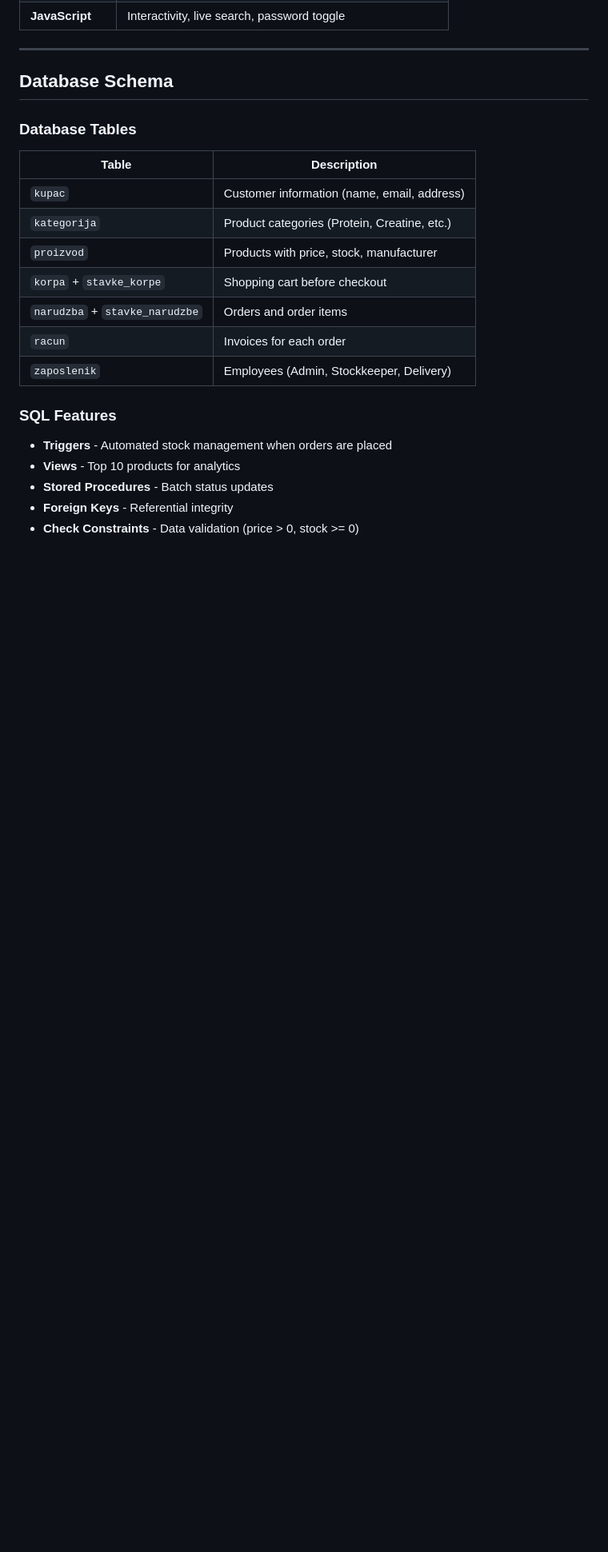
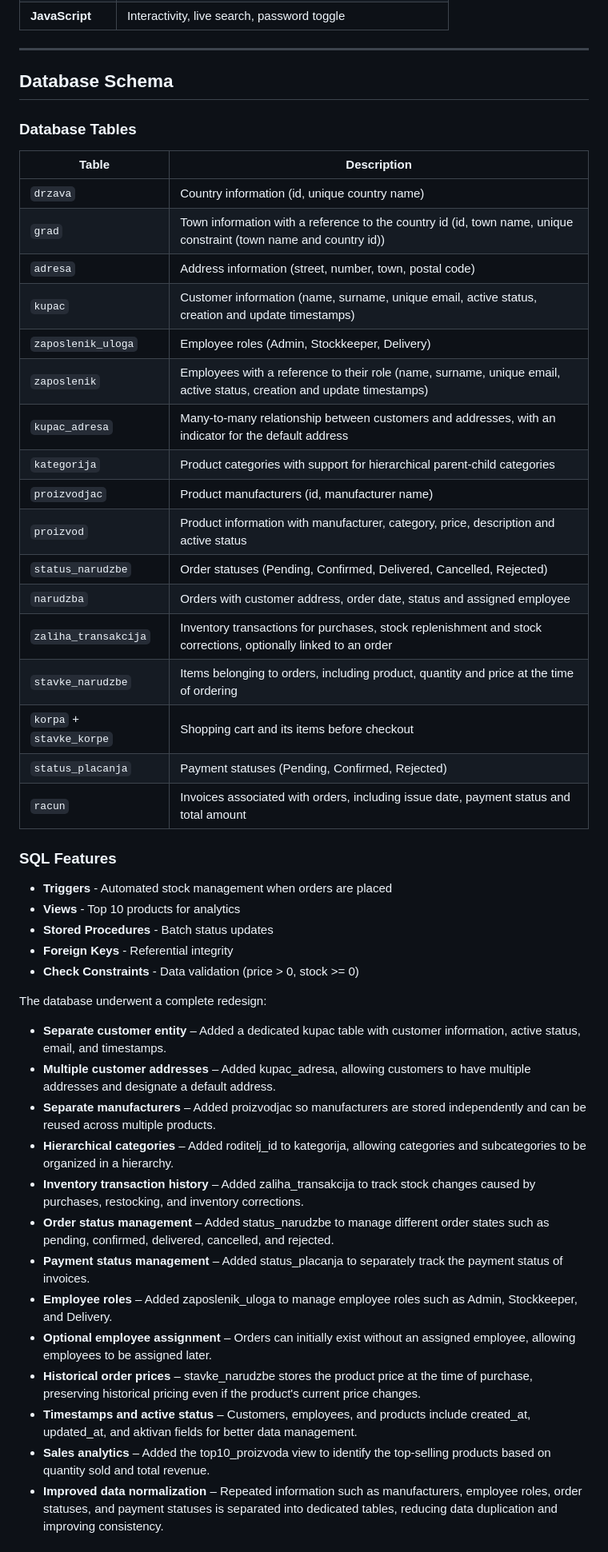
Before and after one commit to IsakCamdzic/Supplement-Shop-with-MySQL-Database, a Markdown page: README.md, the part around one of its changes. Shown at 80% size. Drawn GitHub-style; blank space fills up the shorter version.

Commit message:
Update README with project details and database changes
Expanded project description and added details about database redesign and features.

```diff
--- a/README.md
+++ b/README.md
@@ -48,15 +48,26 @@ SUPP.SCIENCE is a fully functional e-commerce system designed for online stores
 
 ### Database Tables
 
-| Table | Description |
-|-------|-------------|
-| `kupac` | Customer information (name, email, address) |
-| `kategorija` | Product categories (Protein, Creatine, etc.) |
-| `proizvod` | Products with price, stock, manufacturer |
-| `korpa` + `stavke_korpe` | Shopping cart before checkout |
-| `narudzba` + `stavke_narudzbe` | Orders and order items |
-| `racun` | Invoices for each order |
-| `zaposlenik` | Employees (Admin, Stockkeeper, Delivery) |
+| Table                    | Description                                                                                                           |
+| ------------------------ | --------------------------------------------------------------------------------------------------------------------- |
+| `drzava`                 | Country information (id, unique country name)                                                                         |
+| `grad`                   | Town information with a reference to the country id (id, town name, unique constraint (town name and country id))     |
+| `adresa`                 | Address information (street, number, town, postal code)                                                               |
+| `kupac`                  | Customer information (name, surname, unique email, active status, creation and update timestamps)                     |
+| `zaposlenik_uloga`       | Employee roles (Admin, Stockkeeper, Delivery)                                                                         |
+| `zaposlenik`             | Employees with a reference to their role (name, surname, unique email, active status, creation and update timestamps) |
+| `kupac_adresa`           | Many-to-many relationship between customers and addresses, with an indicator for the default address                  |
+| `kategorija`             | Product categories with support for hierarchical parent-child categories                                              |
+| `proizvodjac`            | Product manufacturers (id, manufacturer name)                                                                         |
+| `proizvod`               | Product information with manufacturer, category, price, description and active status                                 |
+| `status_narudzbe`        | Order statuses (Pending, Confirmed, Delivered, Cancelled, Rejected)                                                   |
+| `narudzba`               | Orders with customer address, order date, status and assigned employee                                                |
+| `zaliha_transakcija`     | Inventory transactions for purchases, stock replenishment and stock corrections, optionally linked to an order        |
+| `stavke_narudzbe`        | Items belonging to orders, including product, quantity and price at the time of ordering                              |
+| `korpa` + `stavke_korpe` | Shopping cart and its items before checkout                                                                           |
+| `status_placanja`        | Payment statuses (Pending, Confirmed, Rejected)                                                                       |
+| `racun`                  | Invoices associated with orders, including issue date, payment status and total amount                                |
+
 
 ### SQL Features
 
@@ -65,3 +76,19 @@ SUPP.SCIENCE is a fully functional e-commerce system designed for online stores
 - **Stored Procedures** - Batch status updates
 - **Foreign Keys** - Referential integrity
 - **Check Constraints** - Data validation (price > 0, stock >= 0)
+
+The database underwent a complete redesign:
+- **Separate customer entity** – Added a dedicated kupac table with customer information, active status, email, and timestamps.
+- **Multiple customer addresses** – Added kupac_adresa, allowing customers to have multiple addresses and designate a default address.
+- **Separate manufacturers** – Added proizvodjac so manufacturers are stored independently and can be reused across multiple products.
+- **Hierarchical categories** – Added roditelj_id to kategorija, allowing categories and subcategories to be organized in a hierarchy.
+- **Inventory transaction history** – Added zaliha_transakcija to track stock changes caused by purchases, restocking, and inventory corrections.
+- **Order status management** – Added status_narudzbe to manage different order states such as pending, confirmed, delivered, cancelled, and rejected.
+- **Payment status management** – Added status_placanja to separately track the payment status of invoices.
+- **Employee roles** – Added zaposlenik_uloga to manage employee roles such as Admin, Stockkeeper, and Delivery.
+- **Optional employee assignment** – Orders can initially exist without an assigned employee, allowing employees to be assigned later.
+- **Historical order prices** – stavke_narudzbe stores the product price at the time of purchase, preserving historical pricing even if the product's current price changes.
+- **Timestamps and active status** – Customers, employees, and products include created_at, updated_at, and aktivan fields for better data management.
+- **Sales analytics** – Added the top10_proizvoda view to identify the top-selling products based on quantity sold and total revenue.
+- **Improved data normalization** – Repeated information such as manufacturers, employee roles, order statuses, and payment statuses is separated into dedicated tables, reducing data duplication and improving consistency.
+
```
Also changed, not shown: other parts of README.md (+5 -12 lines).
